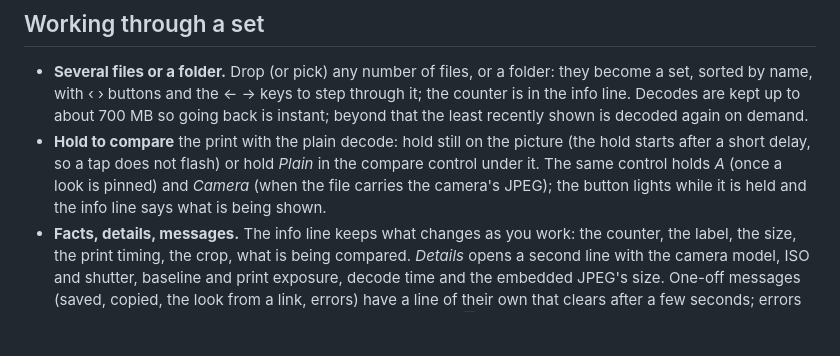
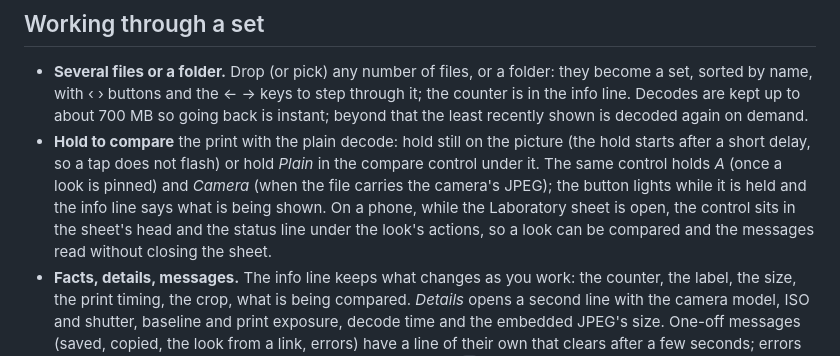
Before and after one commit to z-brenner/technichrome, a Markdown page: web/README.md, the part around the change. GitHub-like rendering; blank space fills up the shorter version.

Commit message:
Docs: where the compare control lives on a phone
Co-Authored-By: Claude Fable 5.1 <noreply@anthropic.com>
Claude-Session: https://claude.ai/code/session_01Lst8BiRatRWGFVUx8UcGah

```diff
--- a/web/README.md
+++ b/web/README.md
@@ -42,7 +42,9 @@ Nothing leaves the device: RAW decoding, the engine, and JPEG export all run in
 * **Hold to compare** the print with the plain decode: hold still on the picture (the hold starts after a
   short delay, so a tap does not flash) or hold *Plain* in the compare control under it. The same control
   holds *A* (once a look is pinned) and *Camera* (when the file carries the camera's JPEG); the button lights
-  while it is held and the info line says what is being shown.
+  while it is held and the info line says what is being shown. On a phone, while the Laboratory sheet is
+  open, the control sits in the sheet's head and the status line under the look's actions, so a look can be
+  compared and the messages read without closing the sheet.
 * **Facts, details, messages.** The info line keeps what changes as you work: the counter, the label, the
   size, the print timing, the crop, what is being compared. *Details* opens a second line with the camera
   model, ISO and shutter, baseline and print exposure, decode time and the embedded JPEG's size. One-off
```
Also changed, not shown: CHANGELOG.md (+1 -1 lines).
